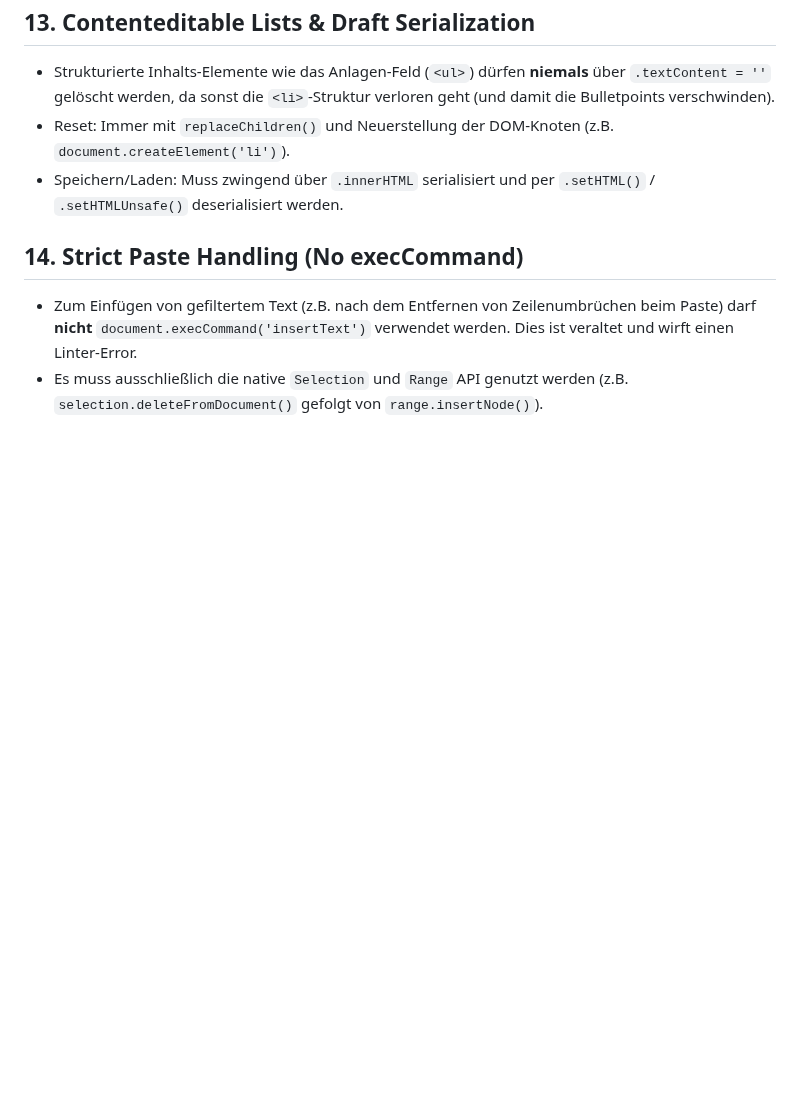
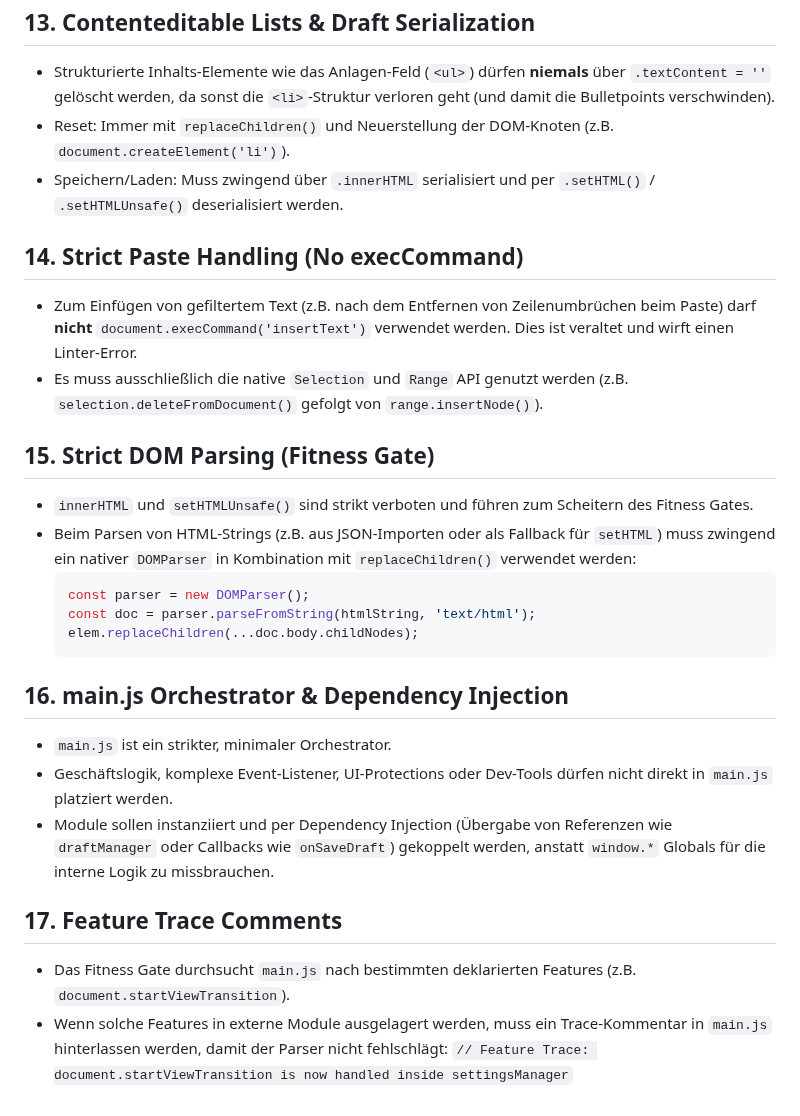
Before and after one commit to grapefruit89/DIN-BriefNEO, a Markdown page: .agents/GEMINI.md, the part around the change. Drawn GitHub-style; blank space fills up the shorter version.

Commit message:
refactor(js): remove window globals and use dependency injection, update rules

````diff
--- a/.agents/GEMINI.md
+++ b/.agents/GEMINI.md
@@ -83,3 +83,22 @@ Strong success criteria let you loop independently. Weak criteria ("make it work
 ## 14. Strict Paste Handling (No execCommand)
 - Zum Einfügen von gefiltertem Text (z.B. nach dem Entfernen von Zeilenumbrüchen beim Paste) darf **nicht** `document.execCommand('insertText')` verwendet werden. Dies ist veraltet und wirft einen Linter-Error.
 - Es muss ausschließlich die native `Selection` und `Range` API genutzt werden (z.B. `selection.deleteFromDocument()` gefolgt von `range.insertNode()`).
+
+## 15. Strict DOM Parsing (Fitness Gate)
+- `innerHTML` und `setHTMLUnsafe()` sind strikt verboten und führen zum Scheitern des Fitness Gates.
+- Beim Parsen von HTML-Strings (z.B. aus JSON-Importen oder als Fallback für `setHTML`) muss zwingend ein nativer `DOMParser` in Kombination mit `replaceChildren()` verwendet werden:
+  ```js
+  const parser = new DOMParser();
+  const doc = parser.parseFromString(htmlString, 'text/html');
+  elem.replaceChildren(...doc.body.childNodes);
+  ```
+
+## 16. main.js Orchestrator & Dependency Injection
+- `main.js` ist ein strikter, minimaler Orchestrator.
+- Geschäftslogik, komplexe Event-Listener, UI-Protections oder Dev-Tools dürfen nicht direkt in `main.js` platziert werden.
+- Module sollen instanziiert und per Dependency Injection (Übergabe von Referenzen wie `draftManager` oder Callbacks wie `onSaveDraft`) gekoppelt werden, anstatt `window.*` Globals für die interne Logik zu missbrauchen.
+
+## 17. Feature Trace Comments
+- Das Fitness Gate durchsucht `main.js` nach bestimmten deklarierten Features (z.B. `document.startViewTransition`).
+- Wenn solche Features in externe Module ausgelagert werden, muss ein Trace-Kommentar in `main.js` hinterlassen werden, damit der Parser nicht fehlschlägt:
+  `// Feature Trace: document.startViewTransition is now handled inside settingsManager`
````
